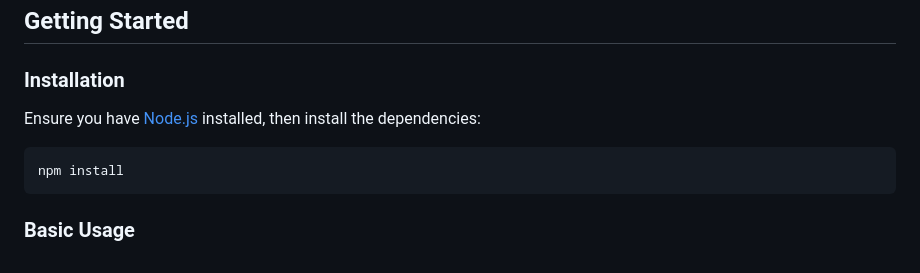
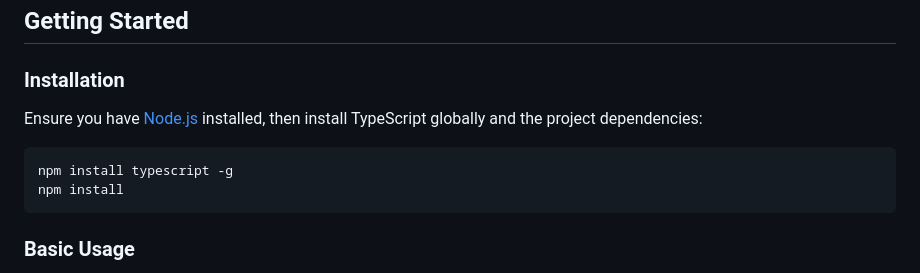
Before and after one commit to JAFisher/SoT, a Markdown page: README.md, the part around the change. Drawn GitHub-style.

Commit message:
incase people dont have tsc installed

````diff
--- a/README.md
+++ b/README.md
@@ -32,9 +32,10 @@ https://jafisher.github.io/SoT/
 
 ### Installation
 
-Ensure you have [Node.js](https://nodejs.org/) installed, then install the dependencies:
+Ensure you have [Node.js](https://nodejs.org/) installed, then install TypeScript globally and the project dependencies:
 
 ```bash
+npm install typescript -g
 npm install
 ```
 
````
